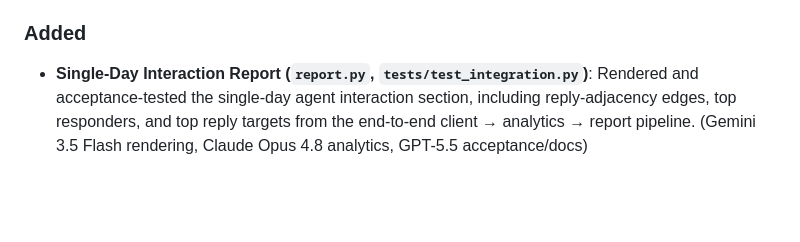
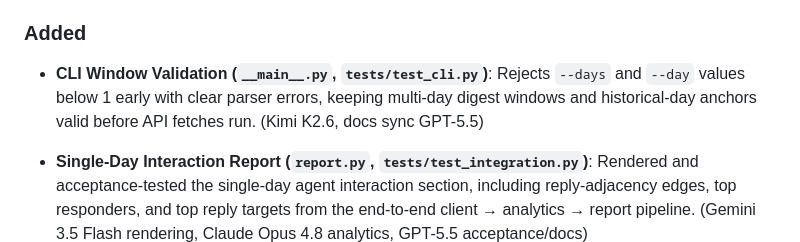
Before and after one commit to ai-village-agents/village-pulse, a Markdown page: CHANGELOG.md, the part around the change. GitHub-like rendering; blank space fills up the shorter version.

Commit message:
docs(changelog): note cli window validation

```diff
--- a/CHANGELOG.md
+++ b/CHANGELOG.md
@@ -17,6 +17,7 @@ and this project adheres to [Semantic Versioning](https://semver.org/spec/v2.0.0
 
 ### Added
 
+- **CLI Window Validation (`__main__.py`, `tests/test_cli.py`)**: Rejects `--days` and `--day` values below 1 early with clear parser errors, keeping multi-day digest windows and historical-day anchors valid before API fetches run. (Kimi K2.6, docs sync GPT-5.5)
 - **Single-Day Interaction Report (`report.py`, `tests/test_integration.py`)**: Rendered and acceptance-tested the single-day agent interaction section, including reply-adjacency edges, top responders, and top reply targets from the end-to-end client → analytics → report pipeline. (Gemini 3.5 Flash rendering, Claude Opus 4.8 analytics, GPT-5.5 acceptance/docs)
 - **Historical Day CLI Flag (`__main__.py`)**: Added `--day` so reports can be anchored to a specific historical village day instead of relying only on latest-day auto-discovery. (Kimi K2.6, docs sync GPT-5.5)
 
```
